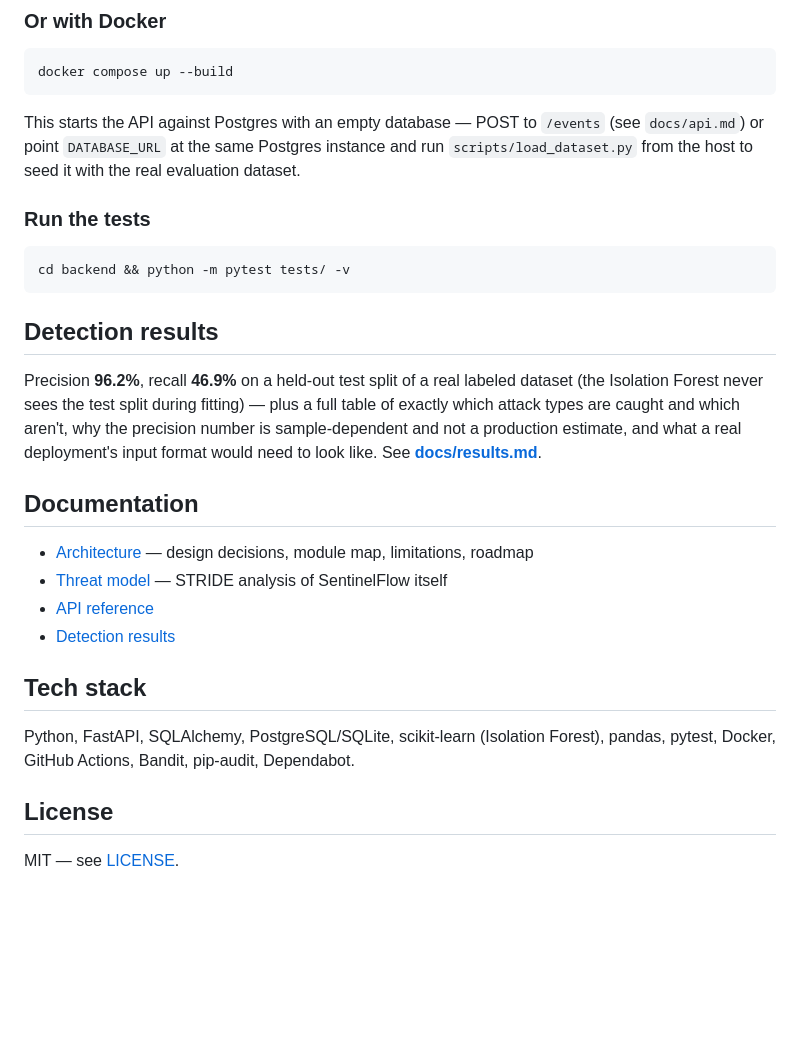
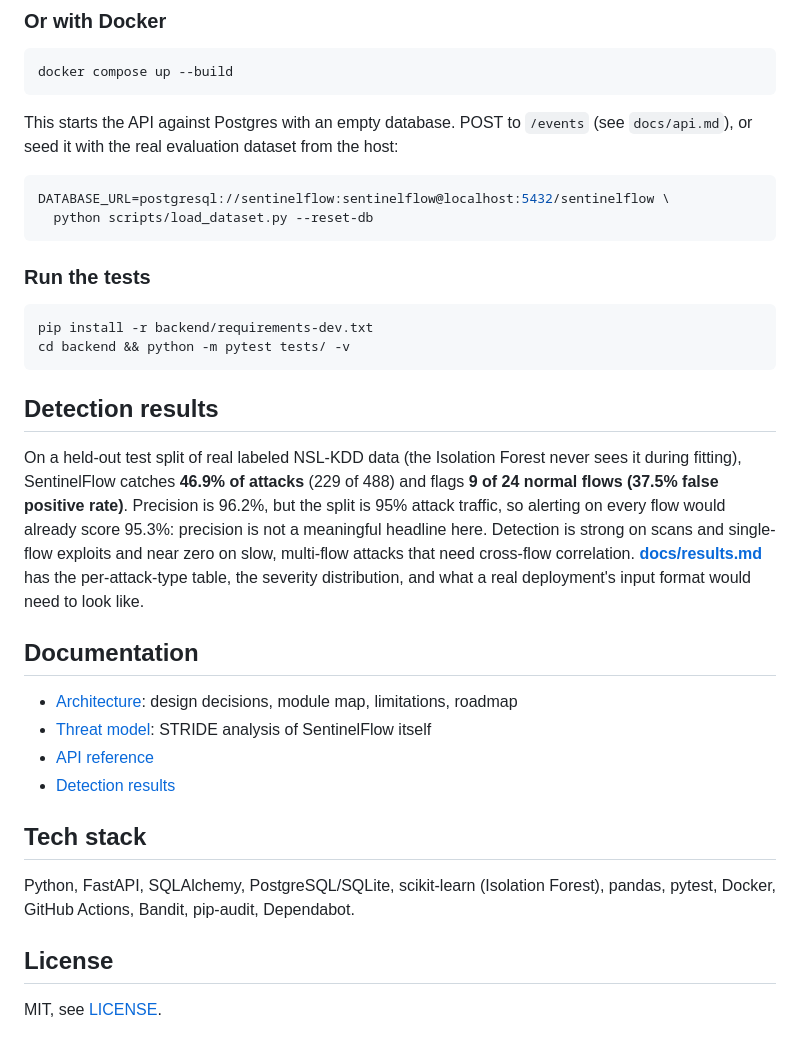
Before and after one commit to karkiram05/sentinelflow, a Markdown page: README.md, the part around one of its changes. Rendered like a GitHub page; blank space fills up the shorter version.

Commit message:
Fix typos and improve phrasing in README.md

````diff
--- a/README.md
+++ b/README.md
@@ -80,30 +81,39 @@ for interactive API docs.
 docker compose up --build
 ```
 
-This starts the API against Postgres with an empty database — POST to
-`/events` (see `docs/api.md`) or point `DATABASE_URL` at the same Postgres
-instance and run `scripts/load_dataset.py` from the host to seed it with
-the real evaluation dataset.
+This starts the API against Postgres with an empty database. POST to
+`/events` (see `docs/api.md`), or seed it with the real evaluation dataset
+from the host:
+
+```bash
+DATABASE_URL=postgresql://sentinelflow:sentinelflow@localhost:5432/sentinelflow \
+  python scripts/load_dataset.py --reset-db
+```
 
 ### Run the tests
 
 ```bash
+pip install -r backend/requirements-dev.txt
 cd backend && python -m pytest tests/ -v
 ```
 
 ## Detection results
 
-Precision **96.2%**, recall **46.9%** on a held-out test split of a real
-labeled dataset (the Isolation Forest never sees the test split during
-fitting) — plus a full table of exactly which attack types are caught and
-which aren't, why the precision number is sample-dependent and not a
-production estimate, and what a real deployment's input format would need
-to look like. See **[docs/results.md](docs/results.md)**.
+On a held-out test split of real labeled NSL-KDD data (the Isolation Forest
+never sees it during fitting), SentinelFlow catches **46.9% of attacks**
+(229 of 488) and flags **9 of 24 normal flows (37.5% false positive rate)**.
+Precision is 96.2%, but the split is 95% attack traffic, so alerting on
+every flow would already score 95.3%: precision is not a meaningful headline
+here. Detection is strong on scans and single-flow exploits and near zero
+on slow, multi-flow attacks that need cross-flow correlation.
+**[docs/results.md](docs/results.md)** has the per-attack-type table, the
+severity distribution, and what a real deployment's input format would need
+to look like.
 
 ## Documentation
 
-- [Architecture](docs/architecture.md) — design decisions, module map, limitations, roadmap
-- [Threat model](docs/threat-model.md) — STRIDE analysis of SentinelFlow itself
+- [Architecture](docs/architecture.md): design decisions, module map, limitations, roadmap
+- [Threat model](docs/threat-model.md): STRIDE analysis of SentinelFlow itself
 - [API reference](docs/api.md)
 - [Detection results](docs/results.md)
 
@@ -115,4 +125,4 @@ Dependabot.
 
 ## License
 
-MIT — see [LICENSE](LICENSE).
+MIT, see [LICENSE](LICENSE).
````
Also changed, not shown: other parts of README.md (+13 -12 lines).
